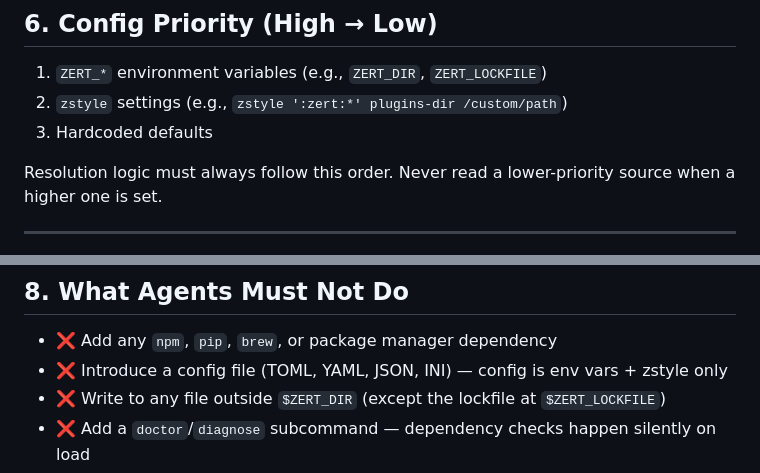
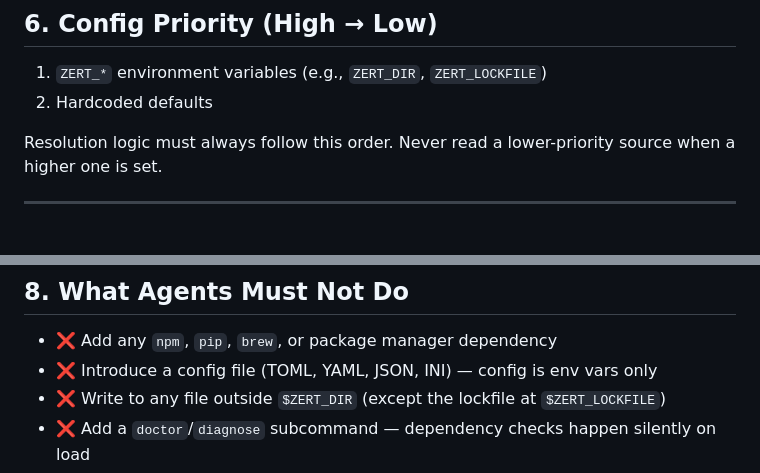
Before and after one commit to oxcl/zert, a Markdown page: AGENTS.md, 2 parts joined by grey strips. Rendered like a GitHub page.

Commit message:
remove reference to zstyle

```diff
--- a/AGENTS.md
+++ b/AGENTS.md
@@ -135,8 +135,7 @@ version::1
 ## 6. Config Priority (High → Low)
 
 1. `ZERT_*` environment variables (e.g., `ZERT_DIR`, `ZERT_LOCKFILE`)
-2. `zstyle` settings (e.g., `zstyle ':zert:*' plugins-dir /custom/path`)
-3. Hardcoded defaults
+2. Hardcoded defaults
 
 Resolution logic must always follow this order. Never read a lower-priority source when a higher one is set.
 
@@ -155,7 +154,7 @@ Resolution logic must always follow this order. Never read a lower-priority sour
 ## 8. What Agents Must Not Do
 
 - ❌ Add any `npm`, `pip`, `brew`, or package manager dependency
-- ❌ Introduce a config file (TOML, YAML, JSON, INI) — config is env vars + zstyle only
+- ❌ Introduce a config file (TOML, YAML, JSON, INI) — config is env vars only
 - ❌ Write to any file outside `$ZERT_DIR` (except the lockfile at `$ZERT_LOCKFILE`)
 - ❌ Add a `doctor`/`diagnose` subcommand — dependency checks happen silently on load
 - ❌ Use `source` with a path that isn't validated to exist first
```
